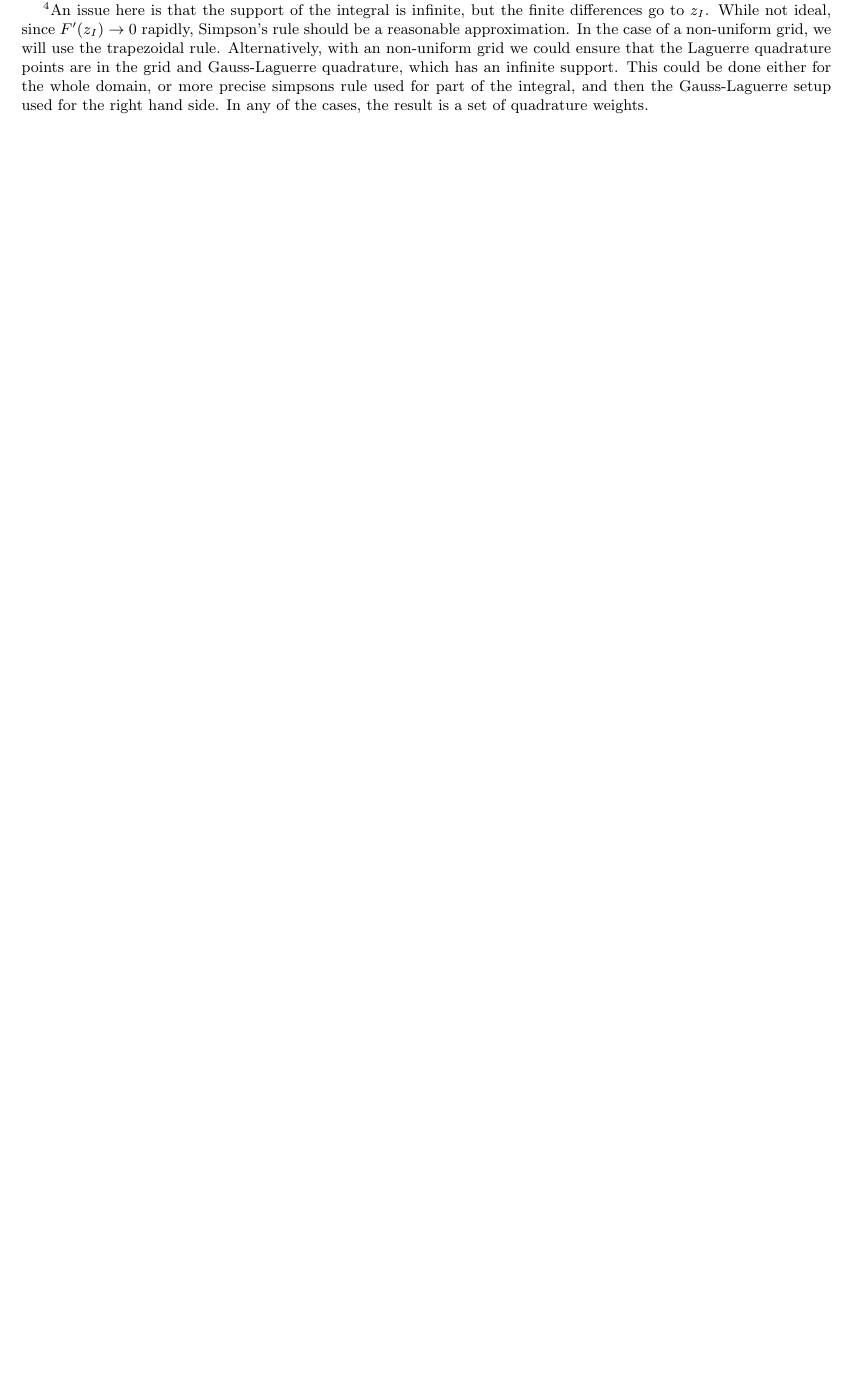
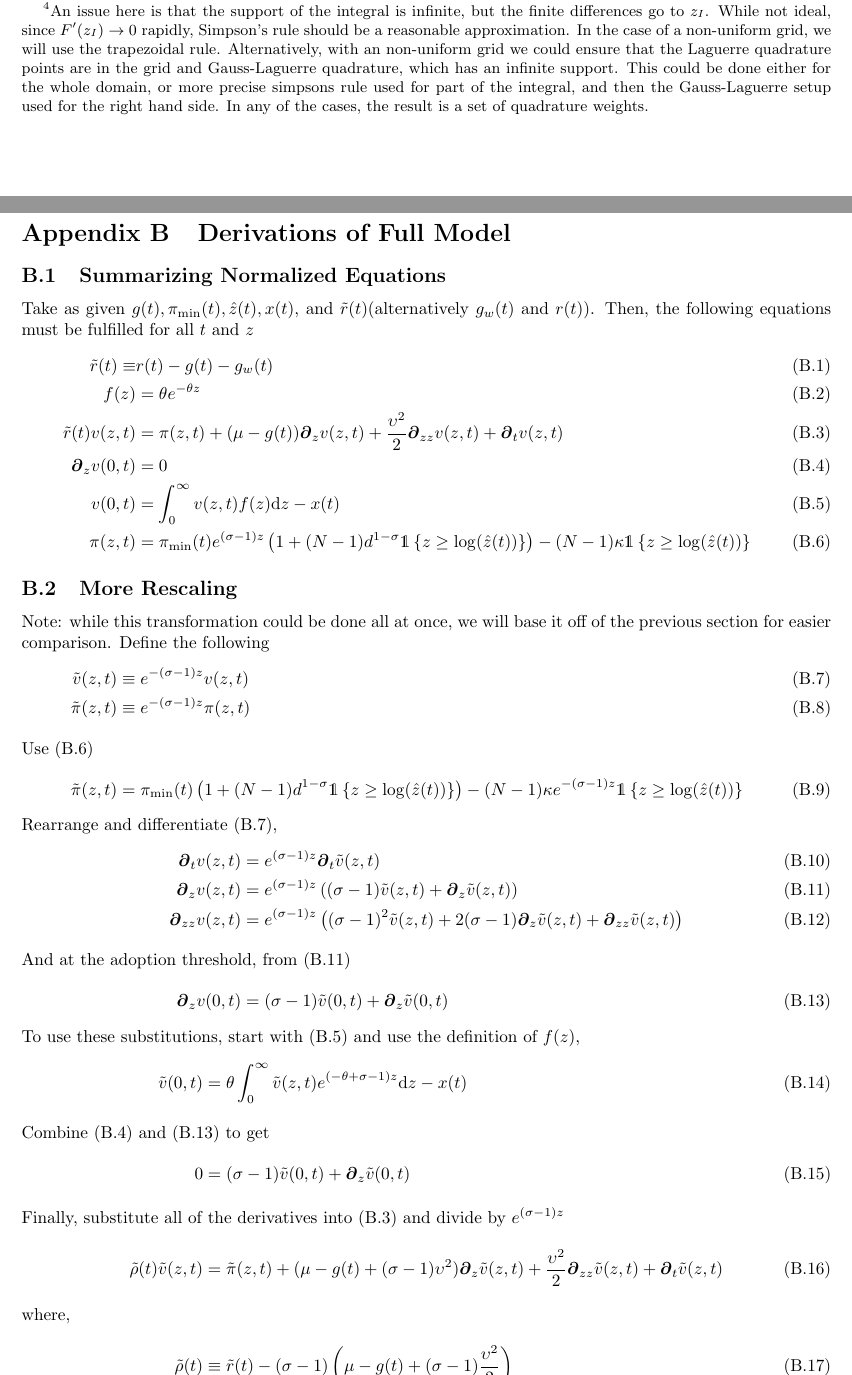
Before and after one commit to jlperla/PerlaTonettiWaugh.jl, a LaTeX document (docs/numerical_algorithm.tex): part of page 5 of 6 before the commit and two parts of pages 6 and 7 of 7 after it, the two joined at a grey line, cut so that both start at the same text, the shorter picture padded with empty space. Compiled offline with pdfLaTeX.

Commit message:
Merging of the Full Model in progress

```diff
--- a/docs/numerical_algorithm.tex
+++ b/docs/numerical_algorithm.tex
@@ -1,7 +1,7 @@
 % !TEX program = pdflatex
 
 \documentclass[11pt]{article}
-\usepackage{amsmath,amsfonts,amsthm,amssymb,geometry}
+\usepackage{amsmath,amsfonts,amsthm,amssymb,geometry,dsfont}
 \usepackage[capitalise,noabbrev]{cleveref} %
 \crefname{equation}{}{} %
 \crefname{assumption}{Assumption}{Assumptions}
@@ -12,7 +12,7 @@
 \newcommand{\R}{\ensuremath{\mathbb{R}}}
 \newcommand{\diff}{\ensuremath{\mathrm{d}}}
 \newcommand{\set}[1]{\ensuremath{\left\{{#1}\right\}}}
-
+\newcommand{\indicator}[1]{\ensuremath{\mathds{1}\left\{{#1}\right\}}}
 
 \begin{document}
 \title{Notes for Dynamics Proof of Concept}
@@ -277,6 +301,45 @@ With the discretized grid, the integral in \cref{eq:vm-GBM-dynamic} will be calc
 &= \frac1{2}\left(\Delta_{1,+}f(z_1) + (\Delta_{1,+} + \Delta_{2,+})f(z_2) + \ldots (\Delta_{I-2,+} + \Delta_{I-1,+})f(z_{I-1})+\Delta_{I-1,+}f(z_I)\right)
 \intertext{If we set $\Delta_{1,-} = 0$ and $\Delta_{I,+} = 0$ then, (Note different than other use of ghost nodes in derivatives, though not sure they enter equations in those other cases)}
 &= \underbrace{\frac1{2}(\Delta_{-} + \Delta_{+})}_{\equiv \omega}\cdot f
+\end{align}
+
+\section{Derivations of Full Model}\label{sec:full-model-derivations}
+\subsection{Summarizing Normalized Equations}\label{sec:normalized-equations}
+Take as given $g(t),\pi_{\min}(t),\hat{z}(t), x(t)$, and $\tilde{r}(t)$(alternatively $g_w(t)$ and $r(t)$).  Then, the following equations must be fulfilled for all $t$ and  $z$
+\begin{align}
+\tilde{r}(t) \equiv & r(t) - g(t) - g_w(t)\label{eq:r-tilde-summary}\\
+f(z) &= \theta e^{-\theta z}\label{eq:f-stationary-summary}\\
+\tilde{r}(t) v(z,t) &= \pi(z,t) + (\mu - g(t))\D[z]v(z,t) + \frac{\upsilon^2}{2}\D[zz]v(z,t) + \D[t]v(z,t)\label{eq:normalized-bellman-summary}\\
+\D[z]v(0,t) &= 0\label{eq:normalized-sp-summary}\\
+v(0,t) &= \int_{0}^{\infty}v(z,t) f(z) \diff z - x(t)\label{eq:normalized-vm-summary}\\
+	\pi(z,t) &= \pi_{\min}(t) e^{(\sigma - 1)z}\left(1 + (N-1)d^{1-\sigma}\indicator{z \geq \log(\hat{z}(t))}\right) - (N-1)\kappa\indicator{z \geq \log(\hat{z}(t))}\label{eq:pi-z-t-summary}
+\end{align}
+
+\subsection{More Rescaling}
+Note: while this transformation could be done all at once, we will base it off of the previous section for easier comparison.  Define the following
+\begin{align}
+	\tilde{v}(z,t) &\equiv e^{-(\sigma - 1)z}v(z,t)\label{eq:v-tilde}\\
+	\tilde{\pi}(z,t) &\equiv e^{-(\sigma - 1)z}\pi(z,t)\\
+	\intertext{Use \cref{eq:pi-z-t-summary}}
+	\tilde{\pi}(z,t) &= \pi_{\min}(t)\left(1 + (N-1)d^{1-\sigma}\indicator{z \geq \log(\hat{z}(t))}\right) - (N-1)\kappa e^{-(\sigma - 1)z}\indicator{z \geq \log(\hat{z}(t))}
+\end{align}
+Rearrange and differentiate \cref{eq:v-tilde},
+\begin{align}
+	\D[t]v(z,t) &= e^{(\sigma - 1)z} \D[t]\tilde{v}(z,t)\label{eq:v-tilde-dt}\\
+	\D[z]v(z,t) &= e^{(\sigma - 1)z}\left((\sigma - 1)\tilde{v}(z,t) + \D[z] \tilde{v}(z,t) \right)\label{eq:v-tilde-dz}\\
+	\D[zz]v(z,t) &= e^{(\sigma - 1)z}\left((\sigma - 1)^2\tilde{v}(z,t) + 2(\sigma - 1)\D[z] \tilde{v}(z,t) + \D[zz] \tilde{v}(z,t)\right)\label{eq:v-tilde-dzz}\\
+	\intertext{And at the adoption threshold, from \cref{eq:v-tilde-dz}}
+	\D[z]v(0,t) &= (\sigma - 1)\tilde{v}(0,t) + \D[z] \tilde{v}(0,t)\label{eq:vt-0-dz}
+\end{align}
+To use these substitutions, start with \cref{eq:normalized-vm-summary} and use the definition of $f(z)$,
+\begin{align}
+	\tilde{v}(0,t) &= \theta \int_{0}^{\infty}\tilde{v}(z,t) e^{(-\theta + \sigma - 1)z} \diff z - x(t)\label{eq:normalized-vm-summary-rescaled}\\
+	\intertext{Combine \cref{eq:normalized-sp-summary,eq:vt-0-dz} to get}
+	0 &= (\sigma - 1)\tilde{v}(0,t) + \D[z] \tilde{v}(0,t)\label{eq:normalized-sp-summary-rescaled}
+	\intertext{Finally, substitute all of the derivatives into \cref{eq:normalized-bellman-summary} and divide by $e^{(\sigma - 1)z}$}
+	\tilde{\rho}(t) \tilde{v}(z,t) &= \tilde{\pi}(z,t) + (\mu - g(t) + (\sigma - 1)\upsilon^2)\D[z]\tilde{v}(z,t) + \frac{\upsilon^2}{2}\D[zz]\tilde{v}(z,t) + \D[t]\tilde{v}(z,t)
+	\intertext{where,}
+	\tilde{\rho}(t) &\equiv \tilde{r}(t) - (\sigma - 1)\left(\mu - g(t) + (\sigma - 1)\frac{\upsilon^2}{2} \right)\label{eq:rhot}
 \end{align}
 
 % \subsection{Discretized System of Equations}\label{eq:discretized-system}
```
Also changed, not shown: docs/numerical_algorithm.tex (24 more changed lines).
